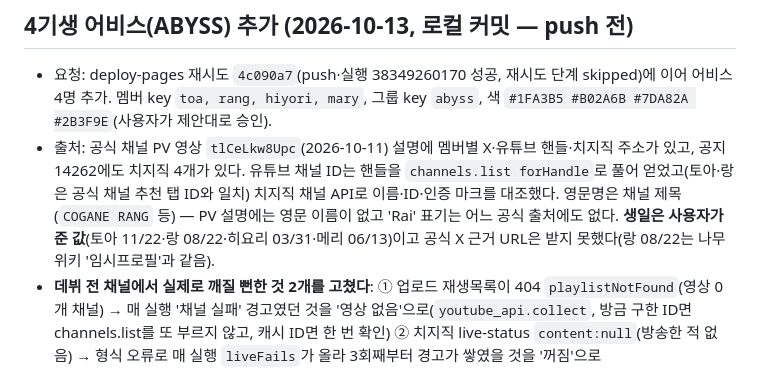
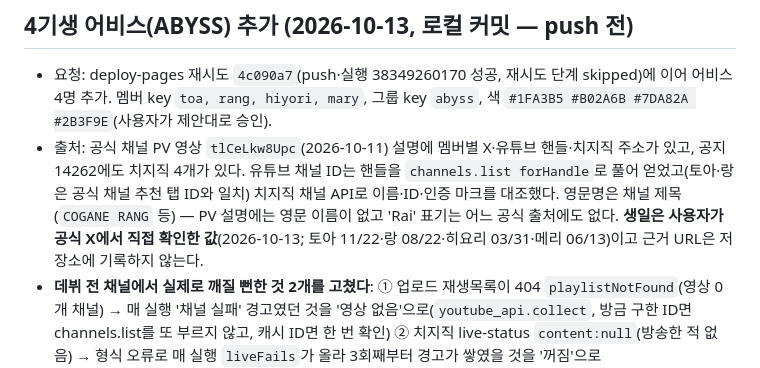
Before and after one commit to sora7942/stella-radar, a Markdown page: PROGRESS.md, the part around the change. Drawn GitHub-style.

```diff
--- a/PROGRESS.md
+++ b/PROGRESS.md
@@ -213,7 +213,7 @@ SPEC 12장 진행 상황. 새 세션은 이 파일 → `SPEC.md` → `CLAUDE.md`
 
 ## 4기생 어비스(ABYSS) 추가 (2026-10-13, 로컬 커밋 — push 전)
 - 요청: deploy-pages 재시도 `4c090a7`(push·실행 38349260170 성공, 재시도 단계 skipped)에 이어 어비스 4명 추가. 멤버 key `toa, rang, hiyori, mary`, 그룹 key `abyss`, 색 `#1FA3B5 #B02A6B #7DA82A #2B3F9E`(사용자가 제안대로 승인).
-- 출처: 공식 채널 PV 영상 `tlCeLkw8Upc`(2026-10-11) 설명에 멤버별 X·유튜브 핸들·치지직 주소가 있고, 공지 14262에도 치지직 4개가 있다. 유튜브 채널 ID는 핸들을 `channels.list forHandle`로 풀어 얻었고(토아·랑은 공식 채널 추천 탭 ID와 일치) 치지직 채널 API로 이름·ID·인증 마크를 대조했다. 영문명은 채널 제목(`COGANE RANG` 등) — PV 설명에는 영문 이름이 없고 'Rai' 표기는 어느 공식 출처에도 없다. **생일은 사용자가 준 값**(토아 11/22·랑 08/22·히요리 03/31·메리 06/13)이고 공식 X 근거 URL은 받지 못했다(랑 08/22는 나무위키 '임시프로필'과 같음).
+- 출처: 공식 채널 PV 영상 `tlCeLkw8Upc`(2026-10-11) 설명에 멤버별 X·유튜브 핸들·치지직 주소가 있고, 공지 14262에도 치지직 4개가 있다. 유튜브 채널 ID는 핸들을 `channels.list forHandle`로 풀어 얻었고(토아·랑은 공식 채널 추천 탭 ID와 일치) 치지직 채널 API로 이름·ID·인증 마크를 대조했다. 영문명은 채널 제목(`COGANE RANG` 등) — PV 설명에는 영문 이름이 없고 'Rai' 표기는 어느 공식 출처에도 없다. **생일은 사용자가 공식 X에서 직접 확인한 값**(2026-10-13; 토아 11/22·랑 08/22·히요리 03/31·메리 06/13)이고 근거 URL은 저장소에 기록하지 않는다.
 - **데뷔 전 채널에서 실제로 깨질 뻔한 것 2개를 고쳤다**: ① 업로드 재생목록이 404 `playlistNotFound`(영상 0개 채널) → 매 실행 '채널 실패' 경고였던 것을 '영상 없음'으로(`youtube_api.collect`, 방금 구한 ID면 channels.list를 또 부르지 않고, 캐시 ID면 한 번 확인) ② 치지직 live-status `content:null`(방송한 적 없음) → 형식 오류로 매 실행 `liveFails`가 올라 3회째부터 경고가 쌓였을 것을 '꺼짐'으로(`chzzk.parse_live`; 없는 ID는 404라 여전히 실패). 쇼츠 판별은 이미 404를 '그 탭에 영상 없음'으로 처리해 그대로 둔다.
 - 사이트: 그룹 칩을 members.json groups에서 만들도록(`groupChips`·`chipMembers`, 하드코딩 `GF`·`filterG===…` 제거), 생일이 없는 멤버도 견디게(`bdParts`), 달력 기수 기념일 `어비스 데뷔 기념일 10/17`(ANNIV). 태깅: 그룹은 members.json에서 읽고(`TagIndex.group_keys`) `4기생`·`4기` 별칭, 토아·메리·하나요는 단어 시작에서만, `메리트`·`메리 크리스마스`·`하나요?`·`4기통` 차단. events.json에 수동 데뷔 방송 4개(`ev-abyss-debut-*`, url 공지 14262). **공지 14262는 자동 추출이 `none`으로 기록했다**(일정 0개) — 그래서 같은 시각 자동 일정은 지금 없고, 있더라도 수동만 보이는 것을 테스트로 확인했다.
 - 테스트 1242 → 1322개(새 `tests/test_abyss.py` 53개 + 사이트 로직·치지직·유튜브 API 테스트 보강). 채널 수를 세던 테스트는 `conftest.N_CHANNELS`로 바꿨다. 변형 13종을 일부러 넣어 모두 잡았다. 실제 API 로컬 dry-run(`--only youtube,avatar,chzzk --local-state`): 16개 채널 처리·영상 0개 채널 4개 오류 없음, 아바타 15/15, 치지직 15명(어비스 4명 꺼짐), 쇼츠 판별 12채널. 브라우저(Chrome headless CDP, 1280px·400px × 라이트·다크): 그룹 칩 7개, 어비스 멤버 칩 4개, 멤버 탭 카드 15장(어비스 4장·아바타 4개), 달력에 어비스 데뷔 기념일 + 데뷔 방송 4개, 콘솔 에러·요청 실패·가로 넘침 0.
```
Also changed, not shown: SPEC.md (+1 -1 lines).
